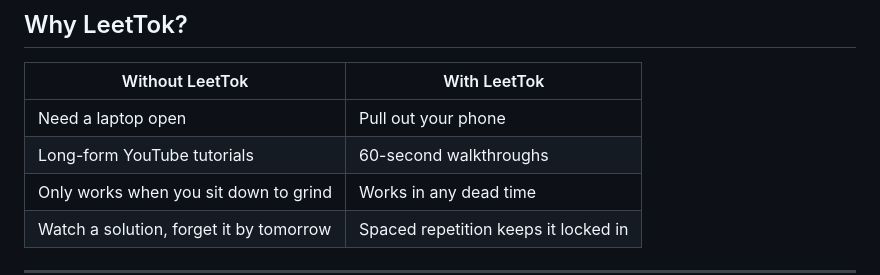
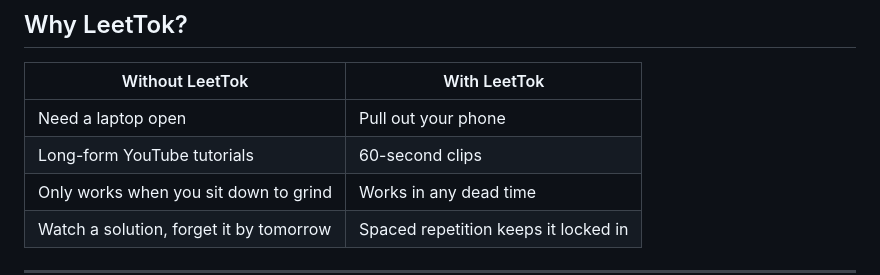
Before and after one commit to mbron64/LeetTok, a Markdown page: README.md, the part around the change. GitHub-like rendering.

Commit message:
Fix copy: walkthroughs -> clips
Made-with: Cursor

```diff
--- a/README.md
+++ b/README.md
@@ -66,7 +66,7 @@ So we built one. Video walkthroughs, a code editor, an AI tutor, all in a vertic
 | Without LeetTok | With LeetTok |
 |---|---|
 | Need a laptop open | Pull out your phone |
-| Long-form YouTube tutorials | 60-second walkthroughs |
+| Long-form YouTube tutorials | 60-second clips |
 | Only works when you sit down to grind | Works in any dead time |
 | Watch a solution, forget it by tomorrow | Spaced repetition keeps it locked in |
 
```
